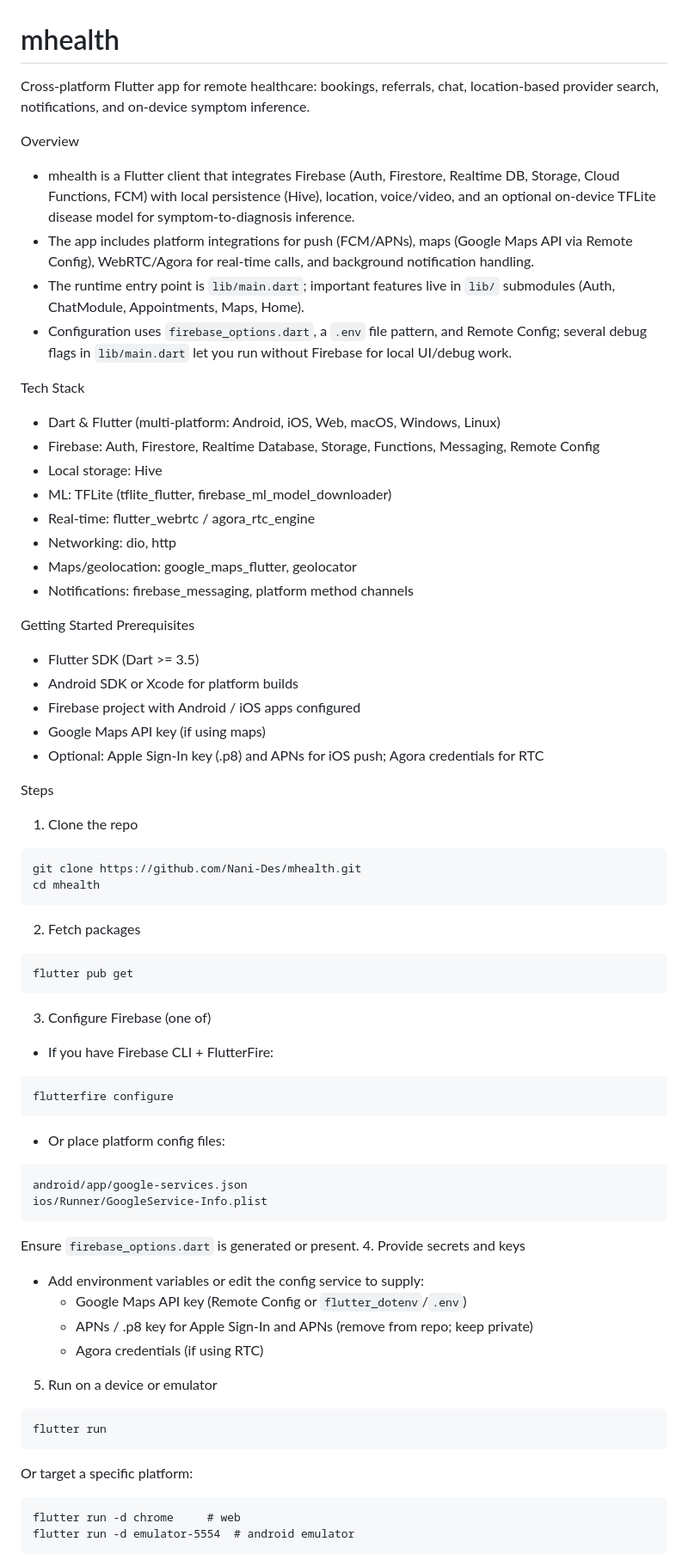
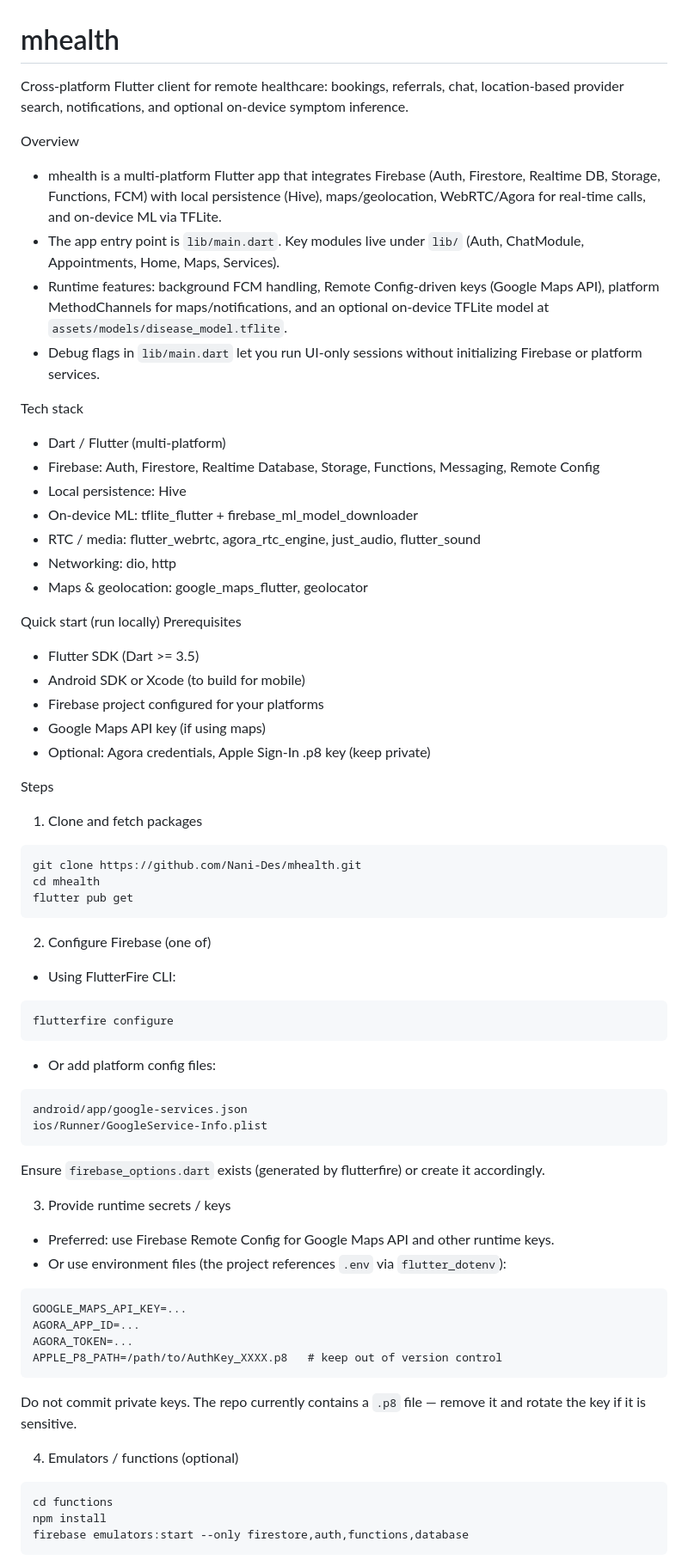
Before and after one commit to Nani-Des/mhealth, a Markdown page: README.md, the part around one of its changes. Shown at 86% size. Rendered like a GitHub page.

````diff
--- a/README.md
+++ b/README.md
@@ -1,63 +1,63 @@
 # mhealth
 
-Cross-platform Flutter app for remote healthcare: bookings, referrals, chat, location-based provider search, notifications, and on-device symptom inference.
+Cross-platform Flutter client for remote healthcare: bookings, referrals, chat, location-based provider search, notifications, and optional on-device symptom inference.
 
 Overview
-- mhealth is a Flutter client that integrates Firebase (Auth, Firestore, Realtime DB, Storage, Cloud Functions, FCM) with local persistence (Hive), location, voice/video, and an optional on-device TFLite disease model for symptom-to-diagnosis inference.
-- The app includes platform integrations for push (FCM/APNs), maps (Google Maps API via Remote Config), WebRTC/Agora for real-time calls, and background notification handling.
-- The runtime entry point is `lib/main.dart`; important features live in `lib/` submodules (Auth, ChatModule, Appointments, Maps, Home).
-- Configuration uses `firebase_options.dart`, a `.env` file pattern, and Remote Config; several debug flags in `lib/main.dart` let you run without Firebase for local UI/debug work.
+- mhealth is a multi-platform Flutter app that integrates Firebase (Auth, Firestore, Realtime DB, Storage, Functions, FCM) with local persistence (Hive), maps/geolocation, WebRTC/Agora for real-time calls, and on-device ML via TFLite.
+- The app entry point is `lib/main.dart`. Key modules live under `lib/` (Auth, ChatModule, Appointments, Home, Maps, Services).
+- Runtime features: background FCM handling, Remote Config-driven keys (Google Maps API), platform MethodChannels for maps/notifications, and an optional on-device TFLite model at `assets/models/disease_model.tflite`.
+- Debug flags in `lib/main.dart` let you run UI-only sessions without initializing Firebase or platform services.
 
-Tech Stack
-- Dart & Flutter (multi-platform: Android, iOS, Web, macOS, Windows, Linux)
+Tech stack
+- Dart / Flutter (multi-platform)
 - Firebase: Auth, Firestore, Realtime Database, Storage, Functions, Messaging, Remote Config
-- Local storage: Hive
-- ML: TFLite (tflite_flutter, firebase_ml_model_downloader)
-- Real-time: flutter_webrtc / agora_rtc_engine
+- Local persistence: Hive
+- On-device ML: tflite_flutter + firebase_ml_model_downloader
+- RTC / media: flutter_webrtc, agora_rtc_engine, just_audio, flutter_sound
 - Networking: dio, http
-- Maps/geolocation: google_maps_flutter, geolocator
-- Notifications: firebase_messaging, platform method channels
+- Maps & geolocation: google_maps_flutter, geolocator
 
-Getting Started
+Quick start (run locally)
 Prerequisites
 - Flutter SDK (Dart >= 3.5)
-- Android SDK or Xcode for platform builds
-- Firebase project with Android / iOS apps configured
+- Android SDK or Xcode (to build for mobile)
+- Firebase project configured for your platforms
 - Google Maps API key (if using maps)
-- Optional: Apple Sign-In key (.p8) and APNs for iOS push; Agora credentials for RTC
+- Optional: Agora credentials, Apple Sign-In .p8 key (keep private)
 
 Steps
-1. Clone the repo
+1. Clone and fetch packages
 ```
 git clone https://github.com/Nani-Des/mhealth.git
 cd mhealth
-```
-2. Fetch packages
-```
 flutter pub get
 ```
-3. Configure Firebase (one of)
-- If you have Firebase CLI + FlutterFire:
+2. Configure Firebase (one of)
+- Using FlutterFire CLI:
 ```
 flutterfire configure
 ```
-- Or place platform config files:
+- Or add platform config files:
 ```
 android/app/google-services.json
 ios/Runner/GoogleService-Info.plist
 ```
-Ensure `firebase_options.dart` is generated or present.
-4. Provide secrets and keys
-- Add environment variables or edit the config service to supply:
-  - Google Maps API key (Remote Config or `flutter_dotenv`/`.env`)
-  - APNs / .p8 key for Apple Sign-In and APNs (remove from repo; keep private)
-  - Agora credentials (if using RTC)
-5. Run on a device or emulator
+Ensure `firebase_options.dart` exists (generated by flutterfire) or create it accordingly.
+
+3. Provide runtime secrets / keys
+- Preferred: use Firebase Remote Config for Google Maps API and other runtime keys.
+- Or use environment files (the project references `.env` via `flutter_dotenv`):
 ```
-flutter run
+GOOGLE_MAPS_API_KEY=...
+AGORA_APP_ID=...
+AGORA_TOKEN=...
+APPLE_P8_PATH=/path/to/AuthKey_XXXX.p8   # keep out of version control
 ```
-Or target a specific platform:
+Do not commit private keys. The repo currently contains a `.p8` file — remove it and rotate the key if it is sensitive.
+
+4. Emulators / functions (optional)
 ```
-flutter run -d chrome     # web
-flutter run -d emulator-5554  # android emulator
+cd functions
+npm install
+firebase emulators:start --only firestore,auth,functions,database
 ```
````
Also changed, not shown: other parts of README.md (+77 -41 lines).
